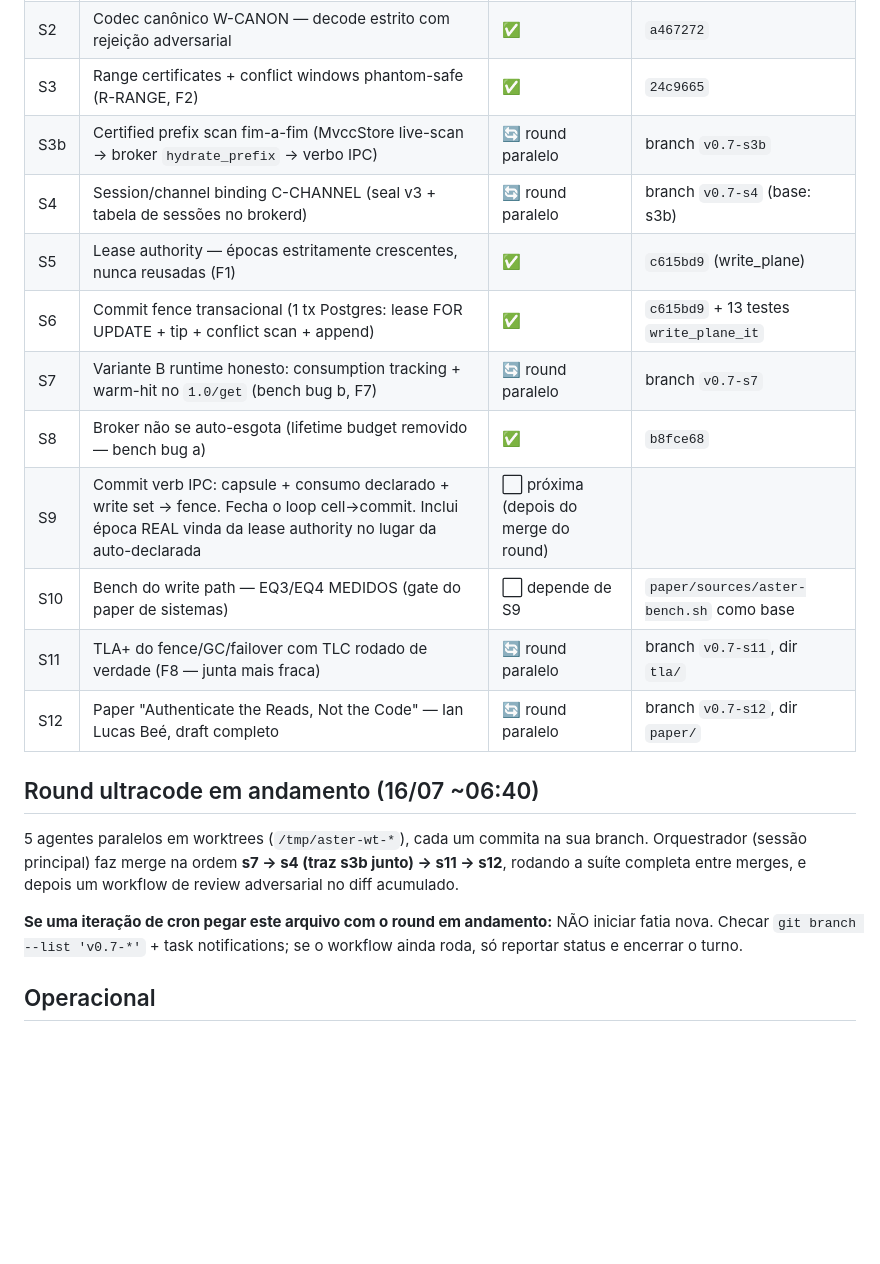
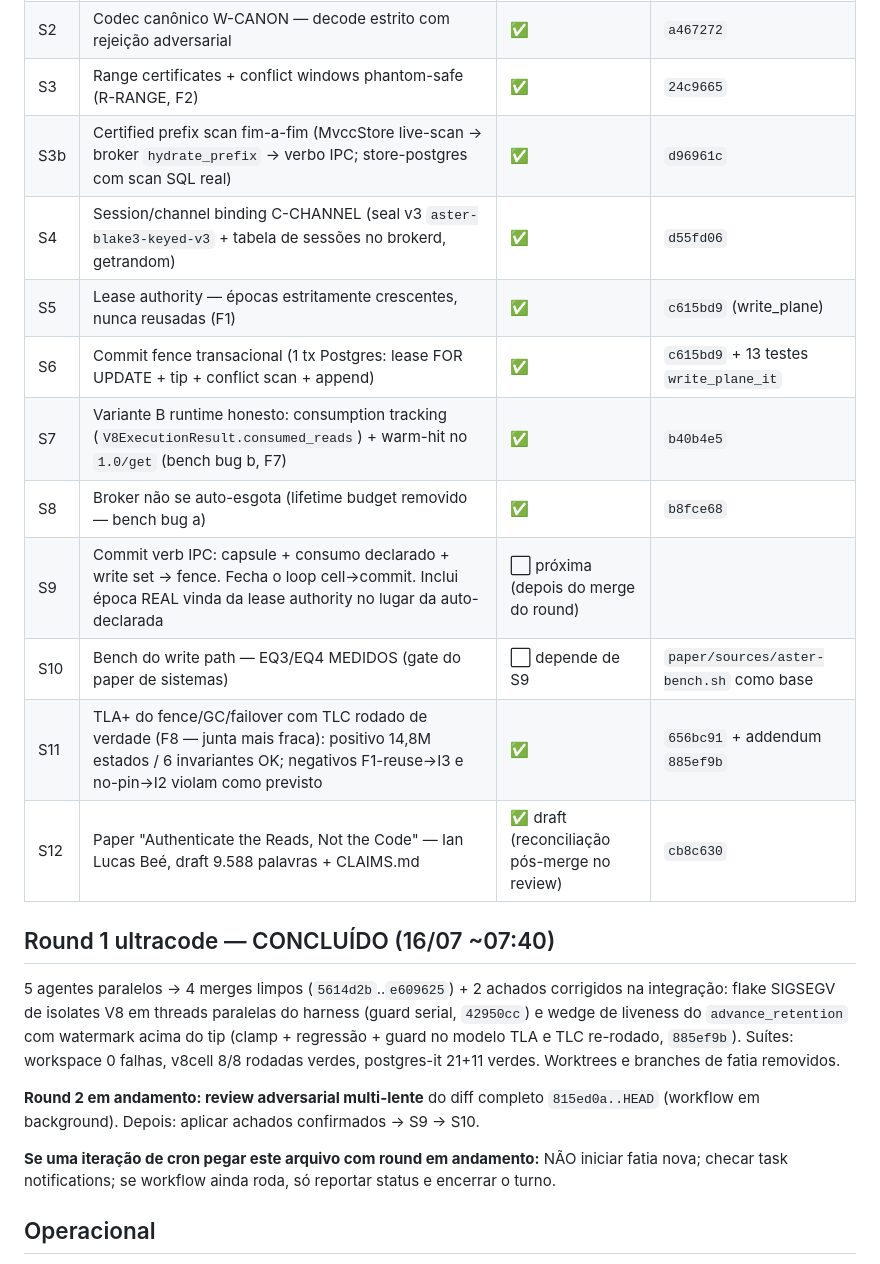
Before and after one commit to Iann29/aster, a Markdown page: V07_BOARD.md, the part around the change. Drawn GitHub-style; blank space fills up the shorter version.

Commit message:
docs(board): round 1 ultracode concluído — 11/13 fatias; review adversarial em andamento
Claude-Session: https://claude.ai/code/session_012SGhA63X7kBt5uveppUNZf

```diff
--- a/V07_BOARD.md
+++ b/V07_BOARD.md
@@ -11,27 +11,34 @@ merged.
 | S1 | Seal v2 direct-MAC + comparação constant-time (mata assumption A3/K-PREHASH) | ✅ | `22e872f` |
 | S2 | Codec canônico W-CANON — decode estrito com rejeição adversarial | ✅ | `a467272` |
 | S3 | Range certificates + conflict windows phantom-safe (R-RANGE, F2) | ✅ | `24c9665` |
-| S3b | Certified prefix scan fim-a-fim (MvccStore live-scan → broker `hydrate_prefix` → verbo IPC) | 🔄 round paralelo | branch `v0.7-s3b` |
-| S4 | Session/channel binding C-CHANNEL (seal v3 + tabela de sessões no brokerd) | 🔄 round paralelo | branch `v0.7-s4` (base: s3b) |
+| S3b | Certified prefix scan fim-a-fim (MvccStore live-scan → broker `hydrate_prefix` → verbo IPC; store-postgres com scan SQL real) | ✅ | `d96961c` |
+| S4 | Session/channel binding C-CHANNEL (seal v3 `aster-blake3-keyed-v3` + tabela de sessões no brokerd, getrandom) | ✅ | `d55fd06` |
 | S5 | Lease authority — épocas estritamente crescentes, nunca reusadas (F1) | ✅ | `c615bd9` (write_plane) |
 | S6 | Commit fence transacional (1 tx Postgres: lease FOR UPDATE + tip + conflict scan + append) | ✅ | `c615bd9` + 13 testes `write_plane_it` |
-| S7 | Variante B runtime honesto: consumption tracking + warm-hit no `1.0/get` (bench bug b, F7) | 🔄 round paralelo | branch `v0.7-s7` |
+| S7 | Variante B runtime honesto: consumption tracking (`V8ExecutionResult.consumed_reads`) + warm-hit no `1.0/get` (bench bug b, F7) | ✅ | `b40b4e5` |
 | S8 | Broker não se auto-esgota (lifetime budget removido — bench bug a) | ✅ | `b8fce68` |
 | S9 | Commit verb IPC: capsule + consumo declarado + write set → fence. Fecha o loop cell→commit. Inclui época REAL vinda da lease authority no lugar da auto-declarada | ⬜ próxima (depois do merge do round) | |
 | S10 | Bench do write path — EQ3/EQ4 MEDIDOS (gate do paper de sistemas) | ⬜ depende de S9 | `paper/sources/aster-bench.sh` como base |
-| S11 | TLA+ do fence/GC/failover com TLC rodado de verdade (F8 — junta mais fraca) | 🔄 round paralelo | branch `v0.7-s11`, dir `tla/` |
-| S12 | Paper "Authenticate the Reads, Not the Code" — Ian Lucas Beé, draft completo | 🔄 round paralelo | branch `v0.7-s12`, dir `paper/` |
+| S11 | TLA+ do fence/GC/failover com TLC rodado de verdade (F8 — junta mais fraca): positivo 14,8M estados / 6 invariantes OK; negativos F1-reuse→I3 e no-pin→I2 violam como previsto | ✅ | `656bc91` + addendum `885ef9b` |
+| S12 | Paper "Authenticate the Reads, Not the Code" — Ian Lucas Beé, draft 9.588 palavras + CLAIMS.md | ✅ draft (reconciliação pós-merge no review) | `cb8c630` |
 
-## Round ultracode em andamento (16/07 ~06:40)
+## Round 1 ultracode — CONCLUÍDO (16/07 ~07:40)
 
-5 agentes paralelos em worktrees (`/tmp/aster-wt-*`), cada um commita na sua
-branch. Orquestrador (sessão principal) faz merge na ordem **s7 → s4 (traz
-s3b junto) → s11 → s12**, rodando a suíte completa entre merges, e depois um
-workflow de review adversarial no diff acumulado.
+5 agentes paralelos → 4 merges limpos (`5614d2b`..`e609625`) + 2 achados
+corrigidos na integração: flake SIGSEGV de isolates V8 em threads paralelas
+do harness (guard serial, `42950cc`) e wedge de liveness do
+`advance_retention` com watermark acima do tip (clamp + regressão + guard no
+modelo TLA e TLC re-rodado, `885ef9b`). Suítes: workspace 0 falhas, v8cell
+8/8 rodadas verdes, postgres-it 21+11 verdes. Worktrees e branches de fatia
+removidos.
 
-**Se uma iteração de cron pegar este arquivo com o round em andamento:** NÃO
-iniciar fatia nova. Checar `git branch --list 'v0.7-*'` + task notifications;
-se o workflow ainda roda, só reportar status e encerrar o turno.
+**Round 2 em andamento: review adversarial multi-lente** do diff completo
+`815ed0a..HEAD` (workflow em background). Depois: aplicar achados
+confirmados → S9 → S10.
+
+**Se uma iteração de cron pegar este arquivo com round em andamento:** NÃO
+iniciar fatia nova; checar task notifications; se workflow ainda roda, só
+reportar status e encerrar o turno.
 
 ## Operacional
 
```
